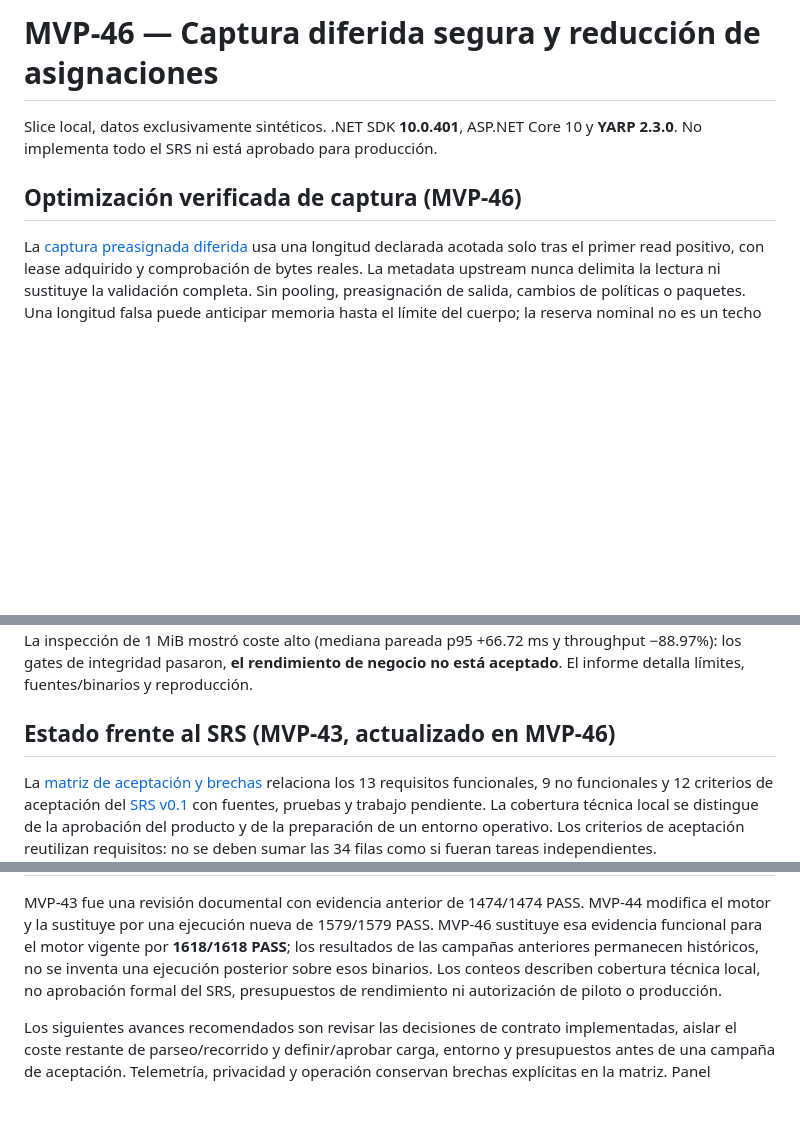
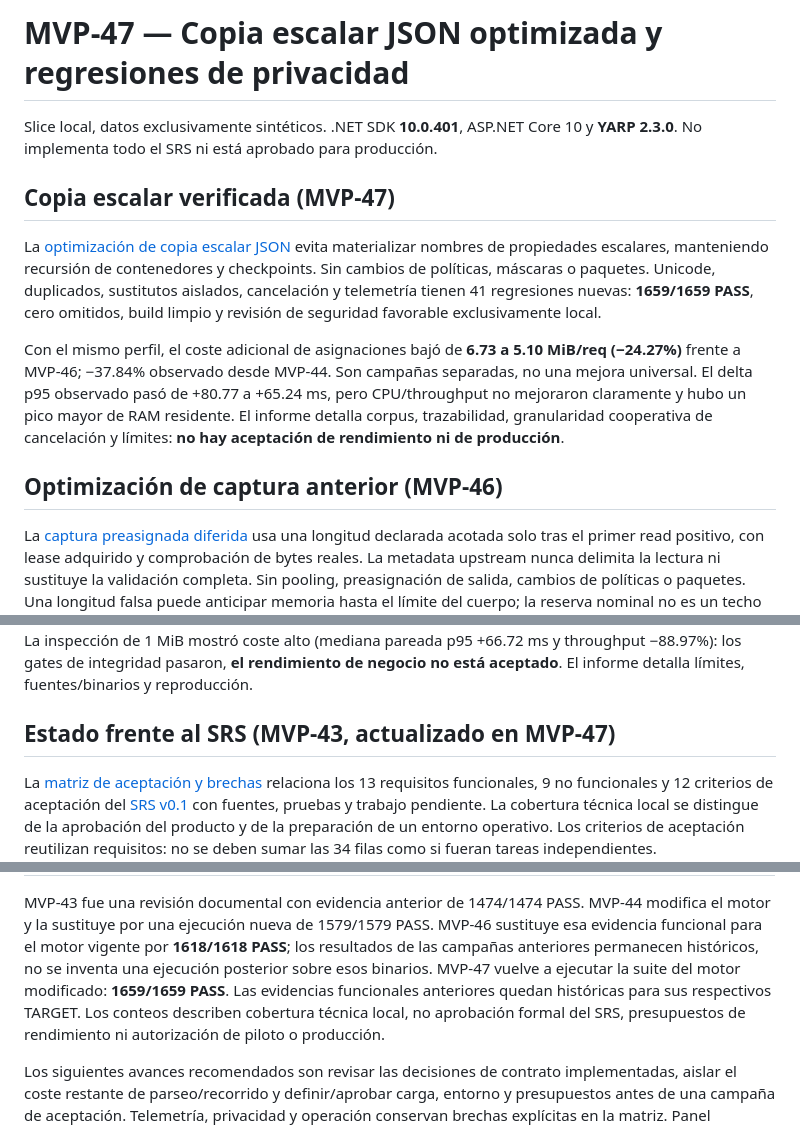
Before and after one commit to kemilx/Gateway, a Markdown page: README.md, 3 parts joined by grey strips. GitHub-like rendering; blank space fills up the shorter version.

Commit message:
docs: record scalar copy equivalence and measured allocation savings

```diff
--- a/README.md
+++ b/README.md
@@ -1,8 +1,24 @@
-# MVP-46 — Captura diferida segura y reducción de asignaciones
+# MVP-47 — Copia escalar JSON optimizada y regresiones de privacidad
 
 Slice local, datos exclusivamente sintéticos. .NET SDK **10.0.401**, ASP.NET Core 10 y **YARP 2.3.0**. No implementa todo el SRS ni está aprobado para producción.
 
-## Optimización verificada de captura (MVP-46)
+## Copia escalar verificada (MVP-47)
+
+La [optimización de copia escalar JSON](docs/MVP47-scalar-copy-performance.md)
+evita materializar nombres de propiedades escalares, manteniendo recursión de
+contenedores y checkpoints. Sin cambios de políticas, máscaras o paquetes.
+Unicode, duplicados, sustitutos aislados, cancelación y telemetría tienen 41
+regresiones nuevas: **1659/1659 PASS**, cero omitidos, build limpio y revisión de
+seguridad favorable exclusivamente local.
+
+Con el mismo perfil, el coste adicional de asignaciones bajó de **6.73 a 5.10
+MiB/req (−24.27%)** frente a MVP-46; −37.84% observado desde MVP-44. Son campañas
+separadas, no una mejora universal. El delta p95 observado pasó de +80.77 a +65.24
+ms, pero CPU/throughput no mejoraron claramente y hubo un pico mayor de RAM
+residente. El informe detalla corpus, trazabilidad, granularidad cooperativa de
+cancelación y límites: **no hay aceptación de rendimiento ni de producción**.
+
+## Optimización de captura anterior (MVP-46)
 
 La [captura preasignada diferida](docs/MVP46-deferred-capture-performance.md)
 usa una longitud declarada acotada solo tras el primer read positivo, con lease
@@ -57,7 +73,7 @@ exactos, más cuatro workers de memoria con presupuesto liberado. La inspección
 los gates de integridad pasaron, **el rendimiento de negocio no está aceptado**.
 El informe detalla límites, fuentes/binarios y reproducción.
 
-## Estado frente al SRS (MVP-43, actualizado en MVP-46)
+## Estado frente al SRS (MVP-43, actualizado en MVP-47)
 
 La [matriz de aceptación y brechas](docs/MVP43-acceptance-matrix.md) relaciona los
 13 requisitos funcionales, 9 no funcionales y 12 criterios de aceptación del
@@ -81,6 +97,8 @@ MVP-44 modifica el motor y la sustituye por una ejecución nueva de 1579/1579 PA
 MVP-46 sustituye esa evidencia funcional para el motor vigente por **1618/1618 PASS**;
 los resultados de las campañas anteriores permanecen históricos, no se inventa
 una ejecución posterior sobre esos binarios.
+MVP-47 vuelve a ejecutar la suite del motor modificado: **1659/1659 PASS**. Las
+evidencias funcionales anteriores quedan históricas para sus respectivos TARGET.
 Los conteos describen cobertura técnica local, no aprobación formal del SRS,
 presupuestos de rendimiento ni autorización de piloto o producción.
 
```
Also changed, not shown: docs/MVP43-acceptance-matrix.md (+20 -4 lines), docs/MVP47-scalar-copy-performance.md (added, +189 -0 lines).
